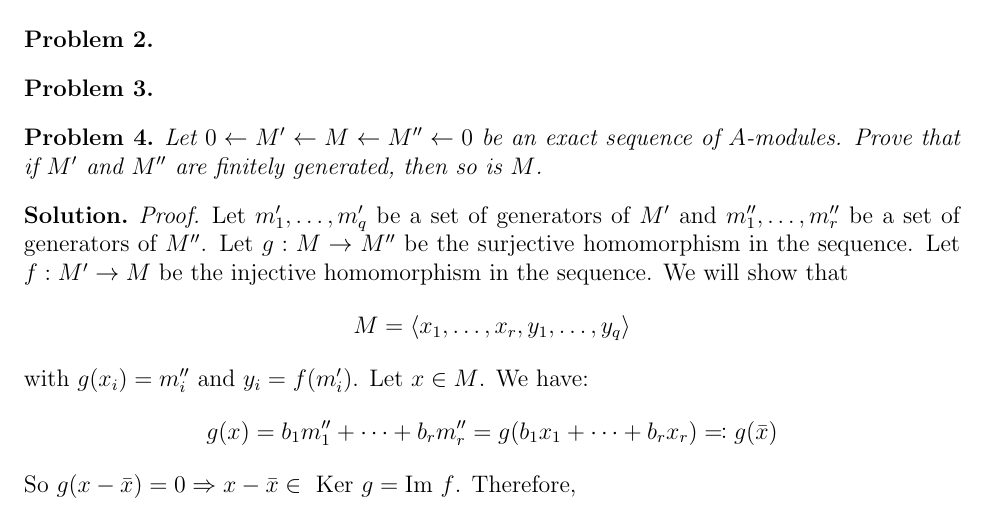
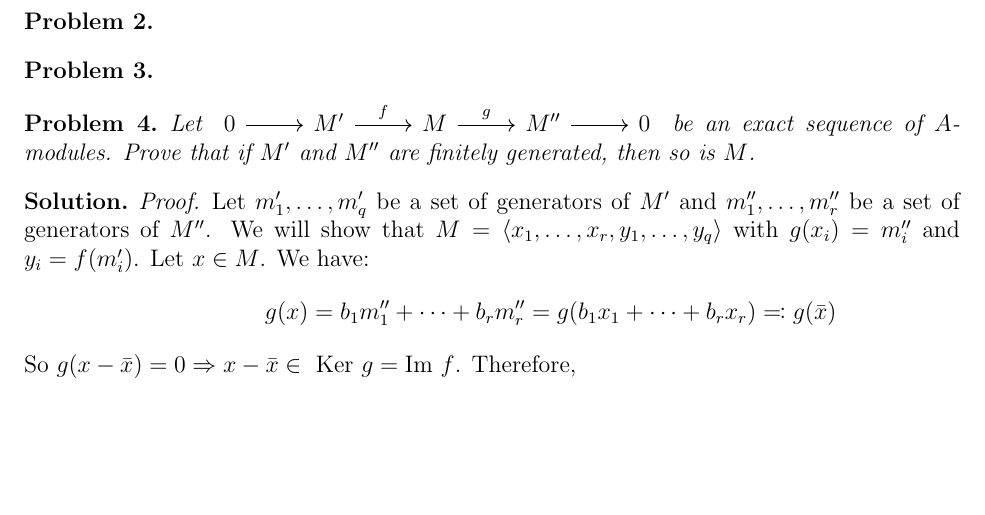
Before and after one commit to ferranEspuna/commutative_algebra, a LaTeX problem sheet (exercises_2.tex, which reads exercises_2/ex_4.tex): part of the page, cut so that both start at the same text, the shorter picture padded with empty space. Compiled offline with pdfLaTeX.

Commit message:
aligned (no me gusta)

```diff
--- a/exercises_2.tex
+++ b/exercises_2.tex
@@ -9,6 +9,7 @@
 
 \newcommand{\cont}{\subseteq}
 \usepackage{tikz}
+\usepackage{tikz-cd}
 \usepackage{pgfplots}
 \usepackage[mathscr]{euscript}
 \let\euscr\mathscr \let\mathscr\relax% just so we can load this and rsfs
--- a/exercises_2/ex_4.tex
+++ b/exercises_2/ex_4.tex
@@ -1,25 +1,28 @@
 \begin{problem}
 
-    Let $ 0  \leftarrow M' \leftarrow M \leftarrow M'' \leftarrow 0$ be an exact sequence of $A$-modules.
+    Let
+    \begin{tikzcd}
+        0 \arrow[r] & M' \arrow[r, "f"] & M \arrow[r, "g"] & M'' \arrow[r] & 0
+    \end{tikzcd}
+    be an exact sequence of $A$-modules.
     Prove that if $M'$ and $M''$ are finitely generated, then so is $M$.
+
 
     \begin{sol}
         \begin{proof}
             Let $m'_1, \dots, m'_q$ be a set of generators of $M'$ and
             $m''_1, \dots, m''_r$ be a set of generators of $M''$.
-            Let $g: M \rightarrow M''$ be the surjective homomorphism in the sequence.
-            Let $f: M' \rightarrow M$ be the injective homomorphism in the sequence.
-            We will show that
-            \[M = \langle x_1, \ldots, x_r, y_1, \ldots, y_q\rangle\]
+            We will show that $M = \langle x_1, \ldots, x_r, y_1, \ldots, y_q\rangle$
             with $g(x_i) = m''_i$ and $y_i = f(m'_i)$.
             Let $x \in M$.
             We have:
-            \[g(x) = b_1 m''_1 + \cdots + b_r m''_r = g(b_1 x_1 + \cdots + b_r x_r) \eqqcolon g(\bar{x})\]
-            So $g(x - \bar{x}) = 0 \Rightarrow x - \bar{x} \in \text{ Ker } g = \text{Im } f$.
-            Therefore,
-            \[x - \bar{x} = f(a_1 m'_1 + \cdots + a_q m'_q) = a_1 y_1 + \cdots + a_q y_q\]
-            All in all, we have
-            \[x = \bar{x} + (x - \bar{x}) = b_1 x_1 + \cdots + b_r x_r + a_1 y_1 + \cdots + a_q y_q \]
+            \begin{align*}
+                g(x) &= b_1 m''_1 + \cdots + b_r m''_r = g(b_1 x_1 + \cdots + b_r x_r) \eqqcolon g(\bar{x})
+                \intertext{So $g(x - \bar{x}) = 0 \Rightarrow x - \bar{x} \in \text{ Ker } g = \text{Im } f$. Therefore,}
+                x - \bar{x} &= f(a_1 m'_1 + \cdots + a_q m'_q) = a_1 y_1 + \cdots + a_q y_q
+                \intertext{All in all, we have}
+                x = \bar{x} + (x - \bar{x}) &= b_1 x_1 + \cdots + b_r x_r + a_1 y_1 + \cdots + a_q y_q
+            \end{align*}
             as we wanted to show.
 
 
```
